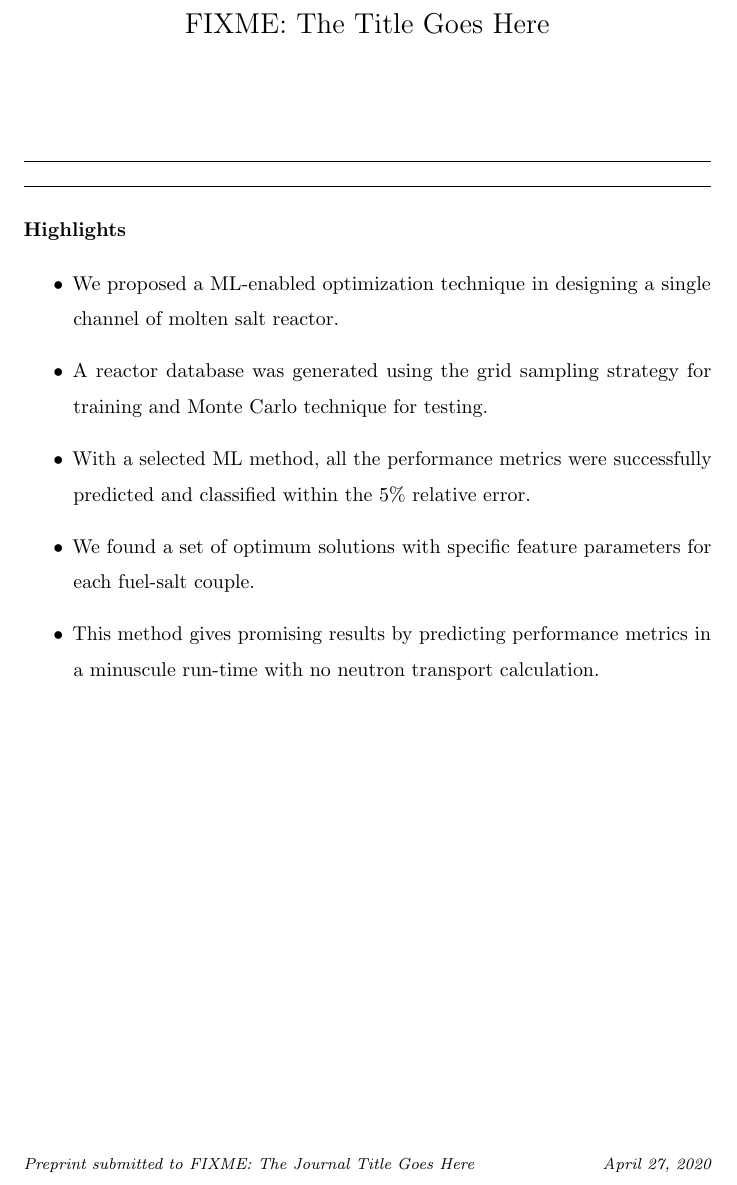
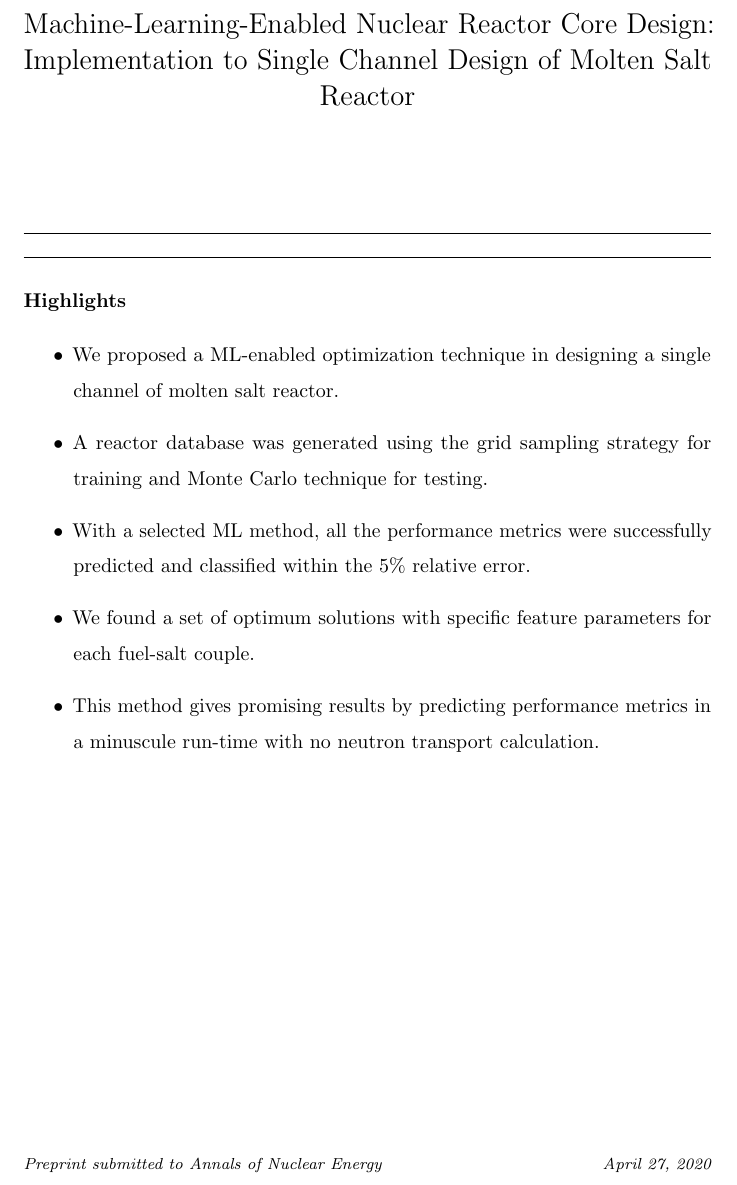
Before and after one commit to arfc/2020-turkmen-ml-msr, a LaTeX paper (highlights/highlights.tex): part of the page, cut at the place of the change. Compiled offline with pdfLaTeX.

Commit message:
Update highlights.tex

```diff
--- a/highlights/highlights.tex
+++ b/highlights/highlights.tex
@@ -4,7 +4,7 @@
 \usepackage{xspace}
 \modulolinenumbers[5]
 
-\journal{FIXME: The Journal Title Goes Here}
+\journal{Annals of Nuclear Energy}
 
 %% `Elsevier LaTeX' style
 \bibliographystyle{elsarticle-num}
@@ -40,7 +40,7 @@
 
 \begin{document}
 \begin{frontmatter}
-\title{FIXME: The Title Goes Here}
+\title{Machine-Learning-Enabled Nuclear Reactor Core Design: Implementation to Single Channel Design of Molten Salt Reactor}
 \end{frontmatter}
 \section*{Highlights}
 \begin{itemize}
```
